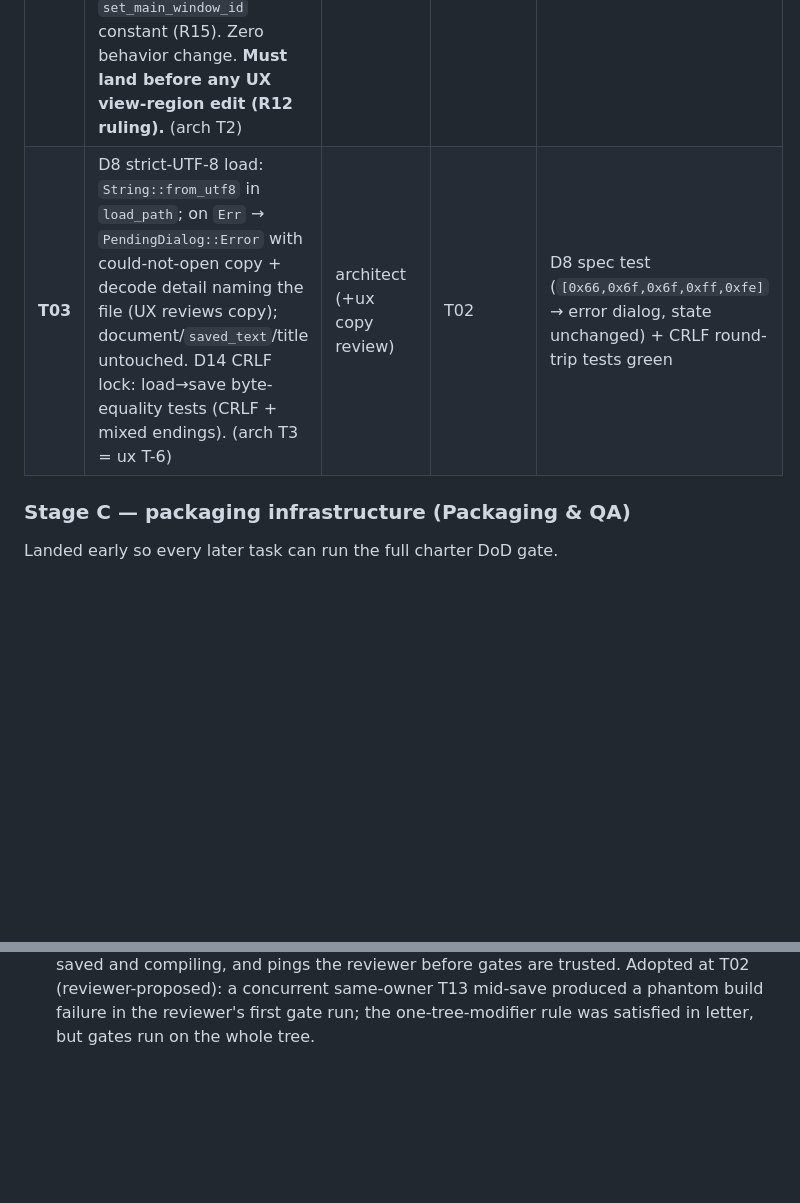
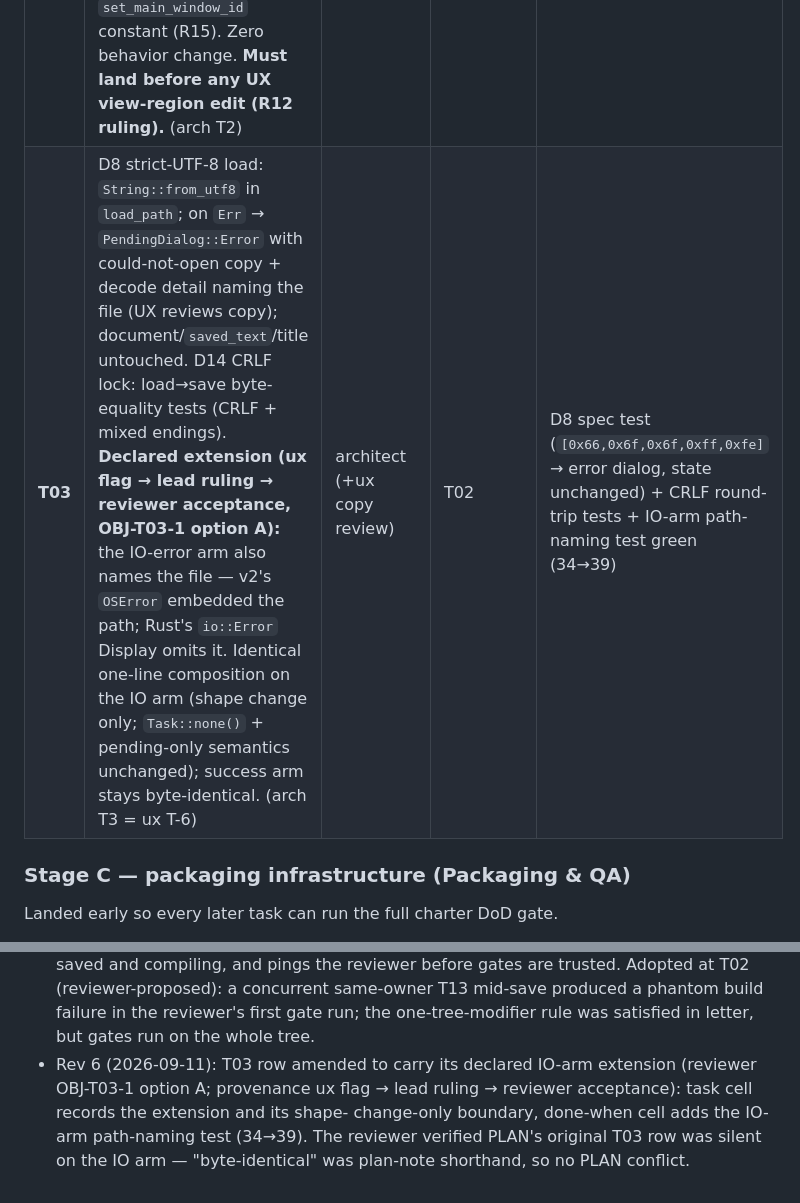
Before and after one commit to goshitsarch-eng/notepad, a Markdown page: docs/migration/PLAN.md, 2 parts joined by grey strips. Drawn GitHub-style; blank space fills up the shorter version.

Commit message:
Amend PLAN T03 row for declared IO-arm extension (rev 6)
Reviewer record-hygiene flag: the done-when column predated the
declared extension (OBJ-T03-1 option A — ux flag, lead ruling,
reviewer acceptance), so the table now carries it: task cell records
the IO-arm path-naming alignment and its shape-change-only boundary
(Task::none + pending-only semantics unchanged; success arm stays
byte-identical); done-when adds the fifth test (34→39). The reviewer
verified PLAN's original T03 row was silent on the IO arm — the
byte-identical claim was plan-note shorthand, so the ruling governs
with no PLAN conflict.

```diff
--- a/docs/migration/PLAN.md
+++ b/docs/migration/PLAN.md
@@ -178,7 +178,7 @@ parentheses map to the Phase-1 documents. "Owner (+collab)" uses the D5 map.
 | ID | Task | Owner (+collab) | Depends | Done when |
 |---|---|---|---|---|
 | **T02** | Test seam: split `App::init` → thin `init` + `with_config(core, flags, config, handler)` (architecture.md §3.5); add `src/app_test_harness.rs` (`test_app()`, text/tempdir helpers); `#[cfg(test)] #[path]` mod plumbing; settle `fl!`-without-init (R5) and the `set_main_window_id` constant (R15). Zero behavior change. **Must land before any UX view-region edit (R12 ruling).** (arch T2) | architect | T01 | Harness spike tests green; `App::init` behavior unchanged; no real `~/.config` touched by tests |
-| **T03** | D8 strict-UTF-8 load: `String::from_utf8` in `load_path`; on `Err` → `PendingDialog::Error` with could-not-open copy + decode detail naming the file (UX reviews copy); document/`saved_text`/title untouched. D14 CRLF lock: load→save byte-equality tests (CRLF + mixed endings). (arch T3 = ux T-6) | architect (+ux copy review) | T02 | D8 spec test (`[0x66,0x6f,0x6f,0xff,0xfe]` → error dialog, state unchanged) + CRLF round-trip tests green |
+| **T03** | D8 strict-UTF-8 load: `String::from_utf8` in `load_path`; on `Err` → `PendingDialog::Error` with could-not-open copy + decode detail naming the file (UX reviews copy); document/`saved_text`/title untouched. D14 CRLF lock: load→save byte-equality tests (CRLF + mixed endings). **Declared extension (ux flag → lead ruling → reviewer acceptance, OBJ-T03-1 option A):** the IO-error arm also names the file — v2's `OSError` embedded the path; Rust's `io::Error` Display omits it. Identical one-line composition on the IO arm (shape change only; `Task::none()` + pending-only semantics unchanged); success arm stays byte-identical. (arch T3 = ux T-6) | architect (+ux copy review) | T02 | D8 spec test (`[0x66,0x6f,0x6f,0xff,0xfe]` → error dialog, state unchanged) + CRLF round-trip tests + IO-arm path-naming test green (34→39) |
 
 ### Stage C — packaging infrastructure (Packaging & QA)
 
@@ -303,3 +303,9 @@ finished until all four hold.
   same-owner T13 mid-save produced a phantom build failure in the reviewer's
   first gate run; the one-tree-modifier rule was satisfied in letter, but
   gates run on the whole tree.
+- Rev 6 (2026-09-11): T03 row amended to carry its declared IO-arm
+  extension (reviewer OBJ-T03-1 option A; provenance ux flag → lead ruling
+  → reviewer acceptance): task cell records the extension and its shape-
+  change-only boundary, done-when cell adds the IO-arm path-naming test
+  (34→39). The reviewer verified PLAN's original T03 row was silent on the
+  IO arm — "byte-identical" was plan-note shorthand, so no PLAN conflict.
```
Also changed, not shown: other parts of docs/migration/PLAN.md (+1 -1 lines).
